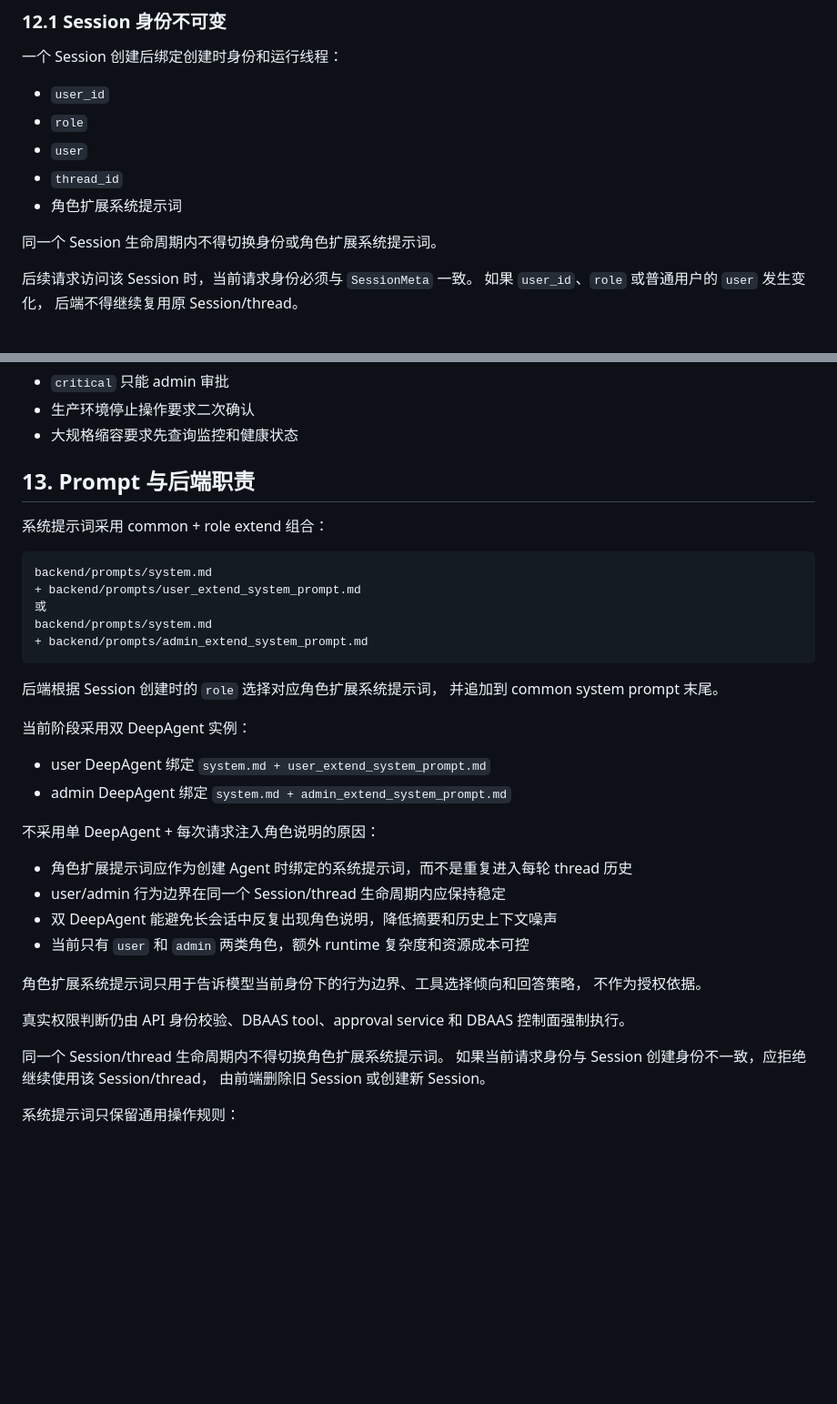
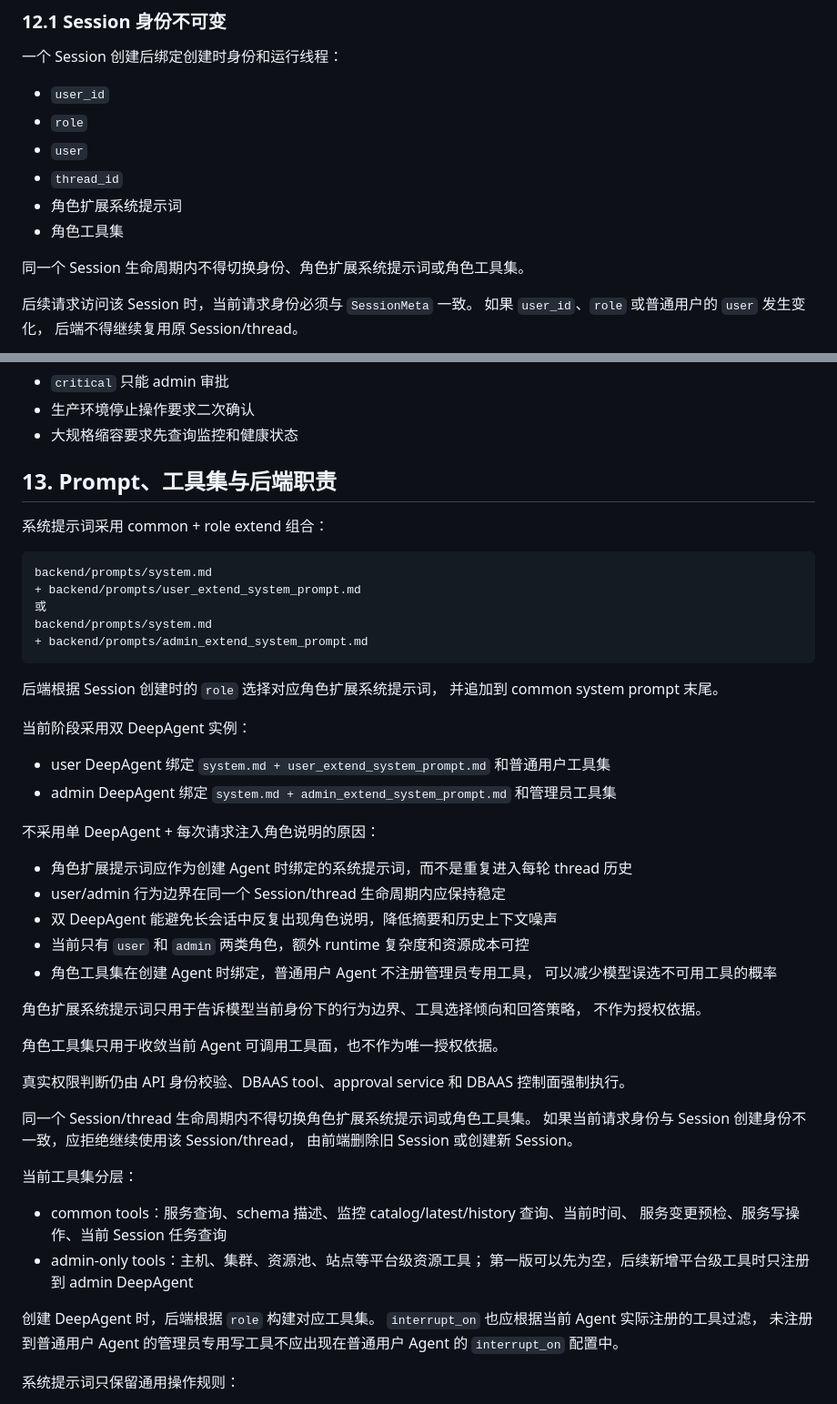
Before and after one commit to yucs/dbaas-ai-agent, a Markdown page: ai-agent/PHASE7.md, 2 parts joined by grey strips. Shown at 91% size. Rendered like a GitHub page; blank space fills up the shorter version.

Commit message:
Document role-specific agent toolsets

```diff
--- a/ai-agent/PHASE7.md
+++ b/ai-agent/PHASE7.md
@@ -2794,8 +2794,9 @@ restart
 - `user`
 - `thread_id`
 - 角色扩展系统提示词
-
-同一个 Session 生命周期内不得切换身份或角色扩展系统提示词。
+- 角色工具集
+
+同一个 Session 生命周期内不得切换身份、角色扩展系统提示词或角色工具集。
 
 后续请求访问该 Session 时，当前请求身份必须与 `SessionMeta` 一致。
 如果 `user_id`、`role` 或普通用户的 `user` 发生变化，
@@ -2839,7 +2840,7 @@ critical
 - 生产环境停止操作要求二次确认
 - 大规格缩容要求先查询监控和健康状态
 
-## 13. Prompt 与后端职责
+## 13. Prompt、工具集与后端职责
 
 系统提示词采用 common + role extend 组合：
 
@@ -2856,8 +2857,8 @@ backend/prompts/system.md
 
 当前阶段采用双 DeepAgent 实例：
 
-- user DeepAgent 绑定 `system.md + user_extend_system_prompt.md`
-- admin DeepAgent 绑定 `system.md + admin_extend_system_prompt.md`
+- user DeepAgent 绑定 `system.md + user_extend_system_prompt.md` 和普通用户工具集
+- admin DeepAgent 绑定 `system.md + admin_extend_system_prompt.md` 和管理员工具集
 
 不采用单 DeepAgent + 每次请求注入角色说明的原因：
 
@@ -2865,15 +2866,31 @@ backend/prompts/system.md
 - user/admin 行为边界在同一个 Session/thread 生命周期内应保持稳定
 - 双 DeepAgent 能避免长会话中反复出现角色说明，降低摘要和历史上下文噪声
 - 当前只有 `user` 和 `admin` 两类角色，额外 runtime 复杂度和资源成本可控
+- 角色工具集在创建 Agent 时绑定，普通用户 Agent 不注册管理员专用工具，
+  可以减少模型误选不可用工具的概率
 
 角色扩展系统提示词只用于告诉模型当前身份下的行为边界、工具选择倾向和回答策略，
 不作为授权依据。
 
+角色工具集只用于收敛当前 Agent 可调用工具面，也不作为唯一授权依据。
+
 真实权限判断仍由 API 身份校验、DBAAS tool、approval service 和 DBAAS 控制面强制执行。
 
-同一个 Session/thread 生命周期内不得切换角色扩展系统提示词。
+同一个 Session/thread 生命周期内不得切换角色扩展系统提示词或角色工具集。
 如果当前请求身份与 Session 创建身份不一致，应拒绝继续使用该 Session/thread，
 由前端删除旧 Session 或创建新 Session。
+
+当前工具集分层：
+
+- common tools：服务查询、schema 描述、监控 catalog/latest/history 查询、当前时间、
+  服务变更预检、服务写操作、当前 Session 任务查询
+- admin-only tools：主机、集群、资源池、站点等平台级资源工具；
+  第一版可以先为空，后续新增平台级工具时只注册到 admin DeepAgent
+
+创建 DeepAgent 时，后端根据 `role` 构建对应工具集。
+`interrupt_on` 也应根据当前 Agent 实际注册的工具过滤，
+未注册到普通用户 Agent 的管理员专用写工具不应出现在普通用户 Agent 的
+`interrupt_on` 配置中。
 
 系统提示词只保留通用操作规则：
 
```
